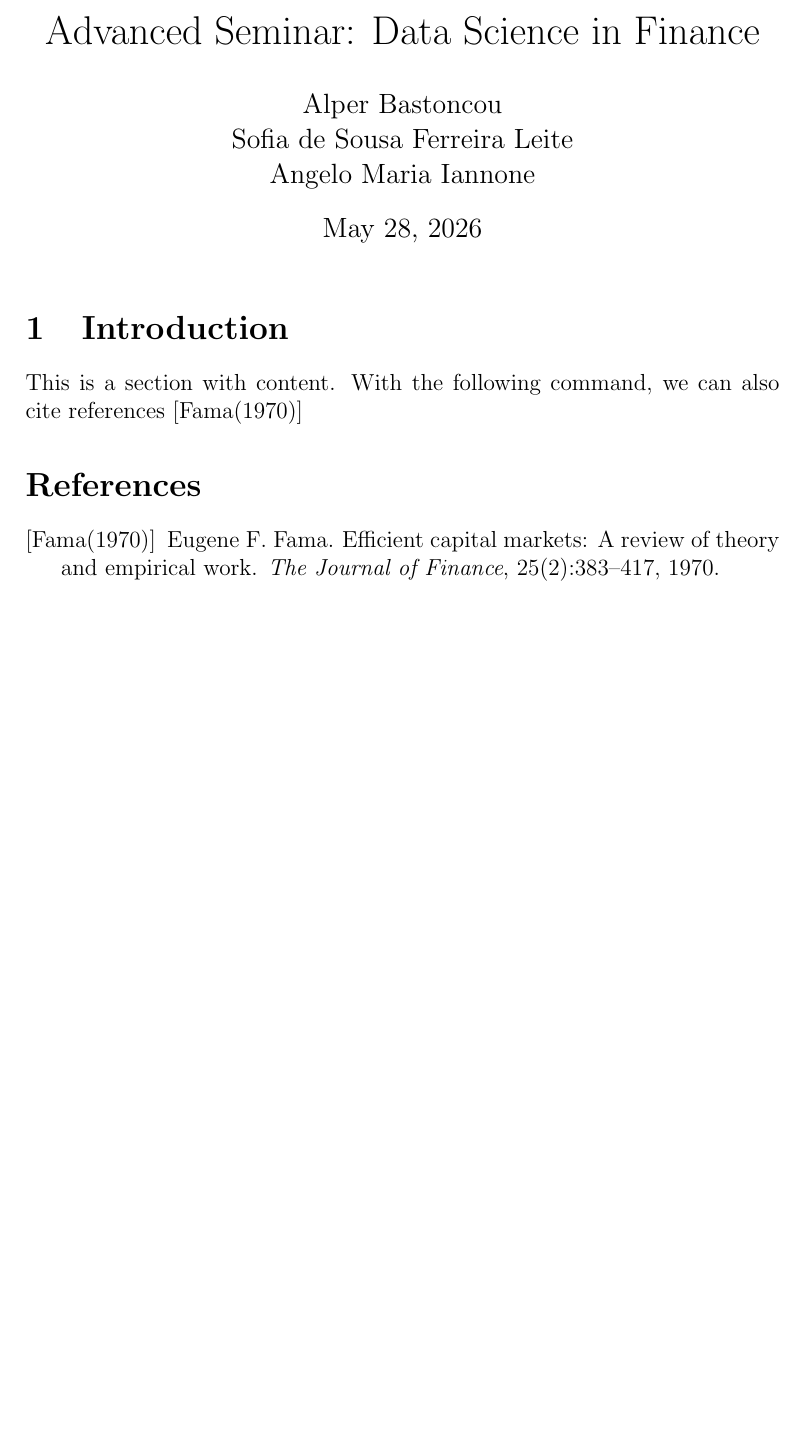
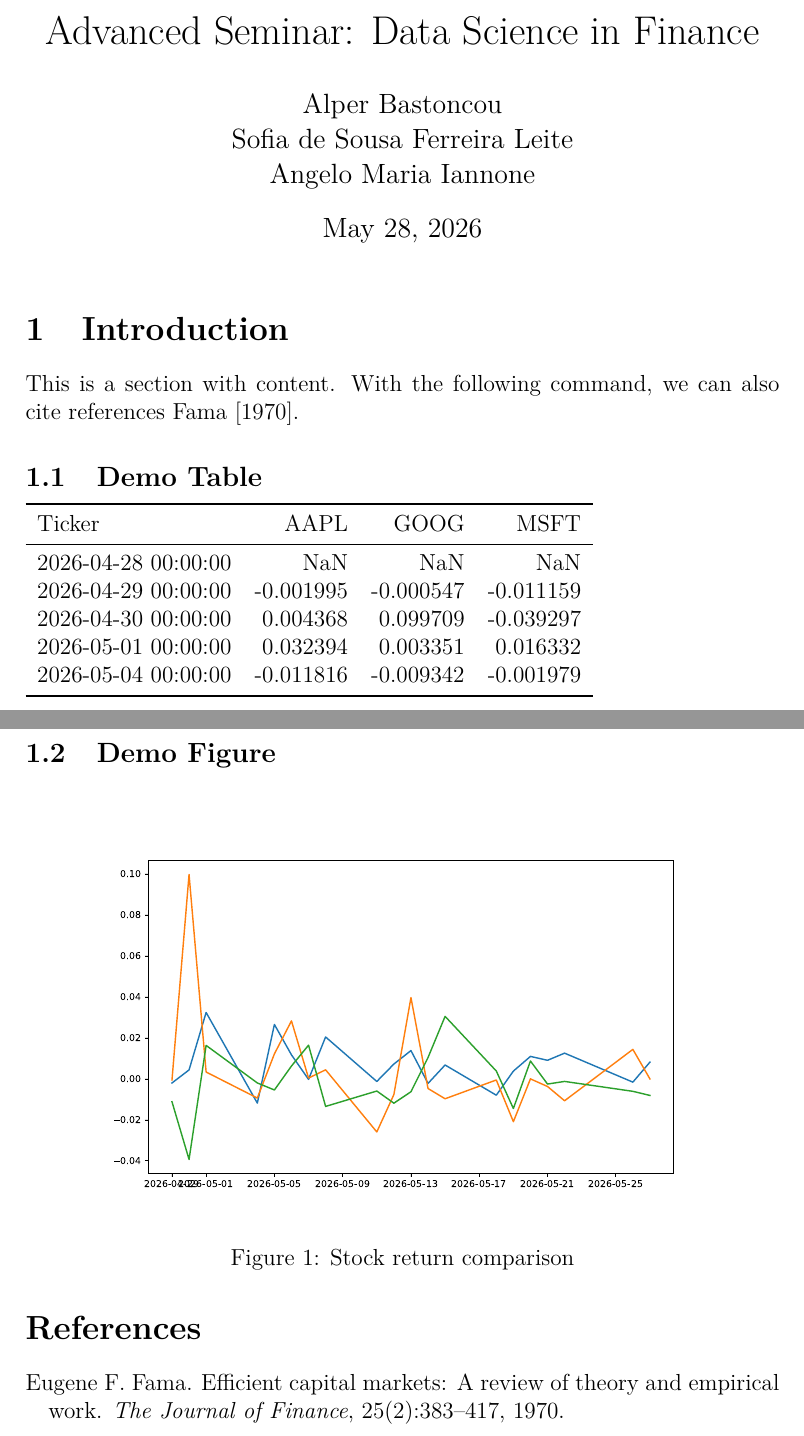
Before and after one commit to angeloiann-cpu/Data-Science, a LaTeX document (paper/paper.tex, which reads paper/tables/demo_table.tex): part of the page before the commit and two parts of pages 1 and 2 of 2 after it, the two joined at a grey line, cut so that both start at the same text, the shorter picture padded with empty space. Compiled offline with pdfLaTeX.

Commit message:
Included LaTeX libraries and improved workflow

```diff
--- a/paper/paper.tex
+++ b/paper/paper.tex
@@ -1,4 +1,14 @@
 \documentclass[12pt,a4paper]{article}
+
+\usepackage[T1]{fontenc}
+\usepackage[utf8]{inputenc}
+
+\usepackage{lmodern}
+
+\usepackage{graphicx}
+\usepackage{float}
+\usepackage{booktabs}
+\usepackage{natbib}
 
 \title{Advanced Seminar: Data Science in Finance}
 \author{
@@ -14,7 +24,18 @@
 
 \section{Introduction}
 This is a section with content.
-With the following command, we can also cite references \cite{fama1970}
+With the following command, we can also cite references \cite{fama1970}.
+
+\subsection{Demo Table}
+\input{tables/demo_table.tex}
+
+\subsection{Demo Figure}
+\begin{figure}[H]
+    \centering
+    \includegraphics[width=0.9\textwidth]{figures/demo_plot.pdf}
+    \caption{Stock return comparison}
+    \label{fig:demo_plot}
+\end{figure}
 
 
 \bibliographystyle{plainnat}
--- /dev/null
+++ b/paper/tables/demo_table.tex
@@ -0,0 +1,11 @@
+\begin{tabular}{lrrr}
+\toprule
+Ticker & AAPL & GOOG & MSFT \\
+\midrule
+2026-04-28 00:00:00 & NaN & NaN & NaN \\
+2026-04-29 00:00:00 & -0.001995 & -0.000547 & -0.011159 \\
+2026-04-30 00:00:00 & 0.004368 & 0.099709 & -0.039297 \\
+2026-05-01 00:00:00 & 0.032394 & 0.003351 & 0.016332 \\
+2026-05-04 00:00:00 & -0.011816 & -0.009342 & -0.001979 \\
+\bottomrule
+\end{tabular}
```
Also changed, not shown: paper/figures/demo_plot.pdf (added), paper/output/paper.pdf, 2 other files.
